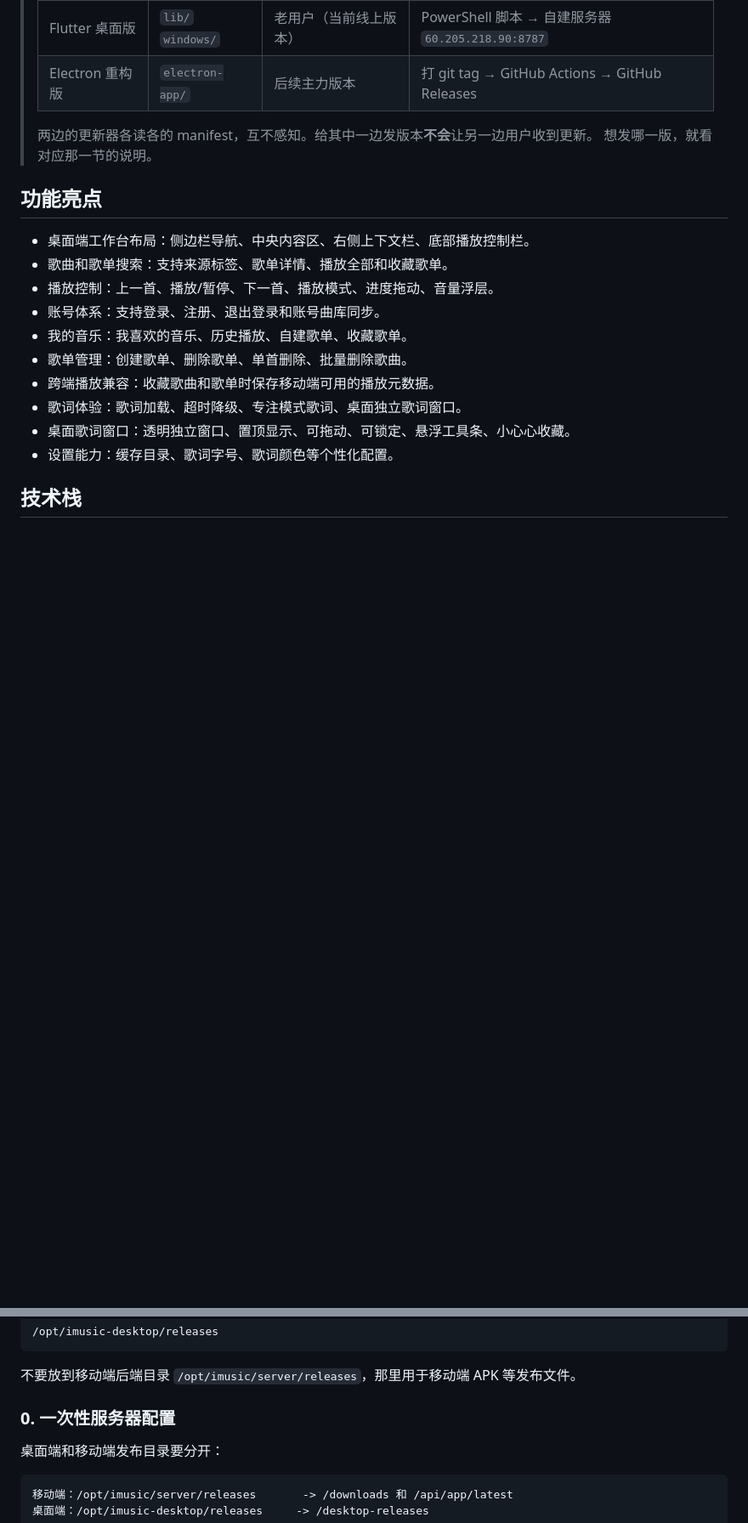
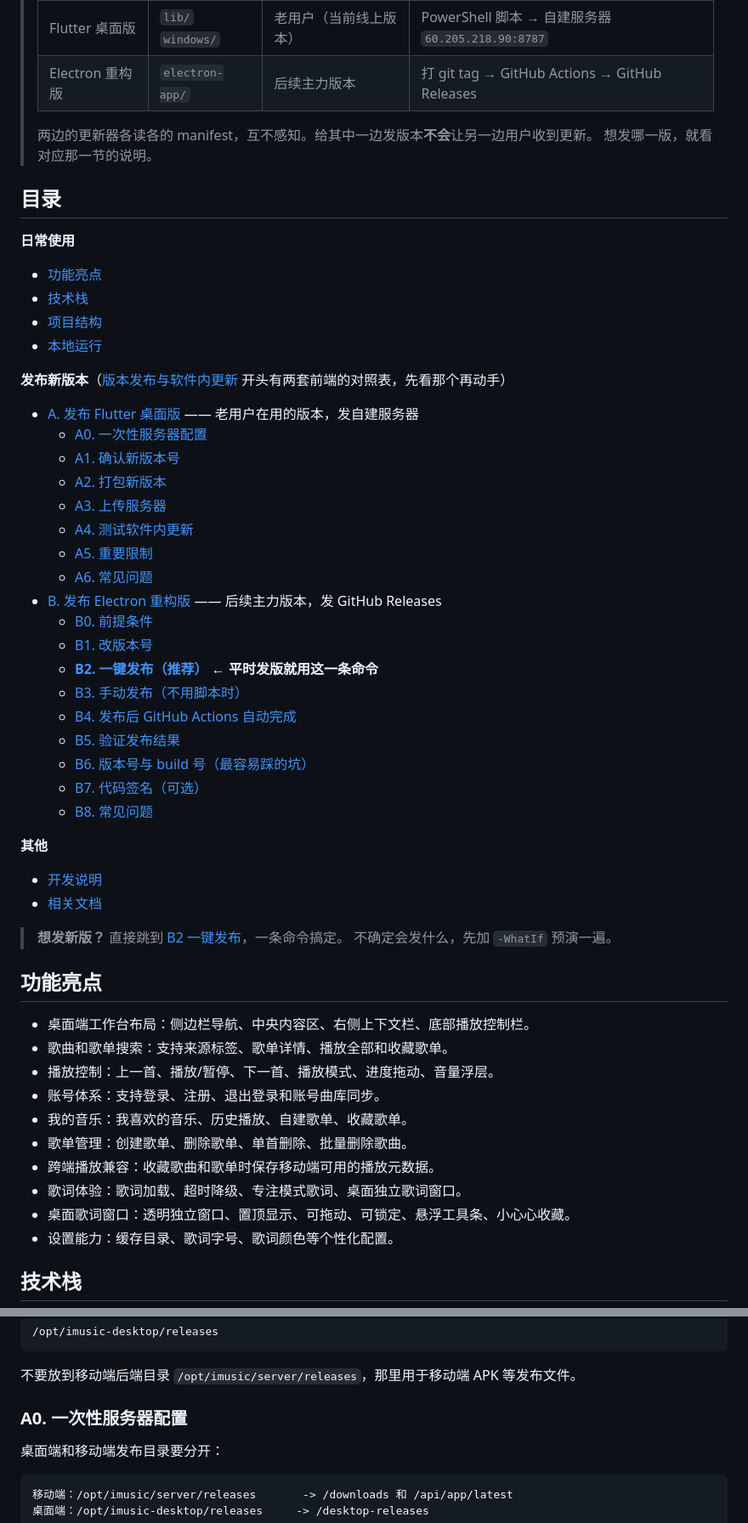
Before and after one commit to linyanyuan/IMusic-desktop, a Markdown page: README.md, 2 parts joined by grey strips. Shown at 85% size. Rendered like a GitHub page; blank space fills up the shorter version.

Commit message:
docs(readme): 顶部加目录导航，统一 A/B 子标题编号
- 顶部加目录：日常使用 / 发布新版本 / 其他三组，共 27 个锚点
- A 系列子标题由 0.-6. 改为 A0.-A6.，与 B 系列编号体系统一
- 目录末尾加「想发新版？」快捷提示，指向 B2 一键发布
- 27 个锚点经脚本逐条核对，与标题 slug 全部匹配

```diff
--- a/README.md
+++ b/README.md
@@ -13,6 +13,44 @@ IMusic Desktop 是一款桌面端音乐播放器，面向桌面场景重新设
 >
 > 两边的更新器各读各的 manifest，互不感知。给其中一边发版本**不会**让另一边用户收到更新。
 > 想发哪一版，就看对应那一节的说明。
+
+## 目录
+
+**日常使用**
+
+- [功能亮点](#功能亮点)
+- [技术栈](#技术栈)
+- [项目结构](#项目结构)
+- [本地运行](#本地运行)
+
+**发布新版本**（[版本发布与软件内更新](#版本发布与软件内更新) 开头有两套前端的对照表，先看那个再动手）
+
+- [A. 发布 Flutter 桌面版](#a-发布-flutter-桌面版老用户) —— 老用户在用的版本，发自建服务器
+  - [A0. 一次性服务器配置](#a0-一次性服务器配置)
+  - [A1. 确认新版本号](#a1-确认新版本号)
+  - [A2. 打包新版本](#a2-打包新版本)
+  - [A3. 上传服务器](#a3-上传服务器)
+  - [A4. 测试软件内更新](#a4-测试软件内更新)
+  - [A5. 重要限制](#a5-重要限制)
+  - [A6. 常见问题](#a6-常见问题)
+- [B. 发布 Electron 重构版](#b-发布-electron-重构版后续主力版本) —— 后续主力版本，发 GitHub Releases
+  - [B0. 前提条件](#b0-前提条件)
+  - [B1. 改版本号](#b1-改版本号)
+  - [**B2. 一键发布（推荐）**](#b2-一键发布推荐) ← **平时发版就用这一条命令**
+  - [B3. 手动发布（不用脚本时）](#b3-手动发布不用脚本时)
+  - [B4. 发布后 GitHub Actions 自动完成](#b4-发布后-github-actions-自动完成)
+  - [B5. 验证发布结果](#b5-验证发布结果)
+  - [B6. 版本号与 build 号（最容易踩的坑）](#b6-版本号与-build-号最容易踩的坑)
+  - [B7. 代码签名（可选）](#b7-代码签名可选)
+  - [B8. 常见问题](#b8-常见问题)
+
+**其他**
+
+- [开发说明](#开发说明)
+- [相关文档](#相关文档)
+
+> **想发新版？** 直接跳到 [B2 一键发布](#b2-一键发布推荐)，一条命令搞定。
+> 不确定会发什么，先加 `-WhatIf` 预演一遍。
 
 ## 功能亮点
 
@@ -121,7 +159,7 @@ http://60.205.218.90:8787/desktop-releases/desktop-update.json
 
 不要放到移动端后端目录 `/opt/imusic/server/releases`，那里用于移动端 APK 等发布文件。
 
-### 0. 一次性服务器配置
+### A0. 一次性服务器配置
 
 桌面端和移动端发布目录要分开：
 
```
Also changed, not shown: other parts of README.md (+6 -6 lines).
